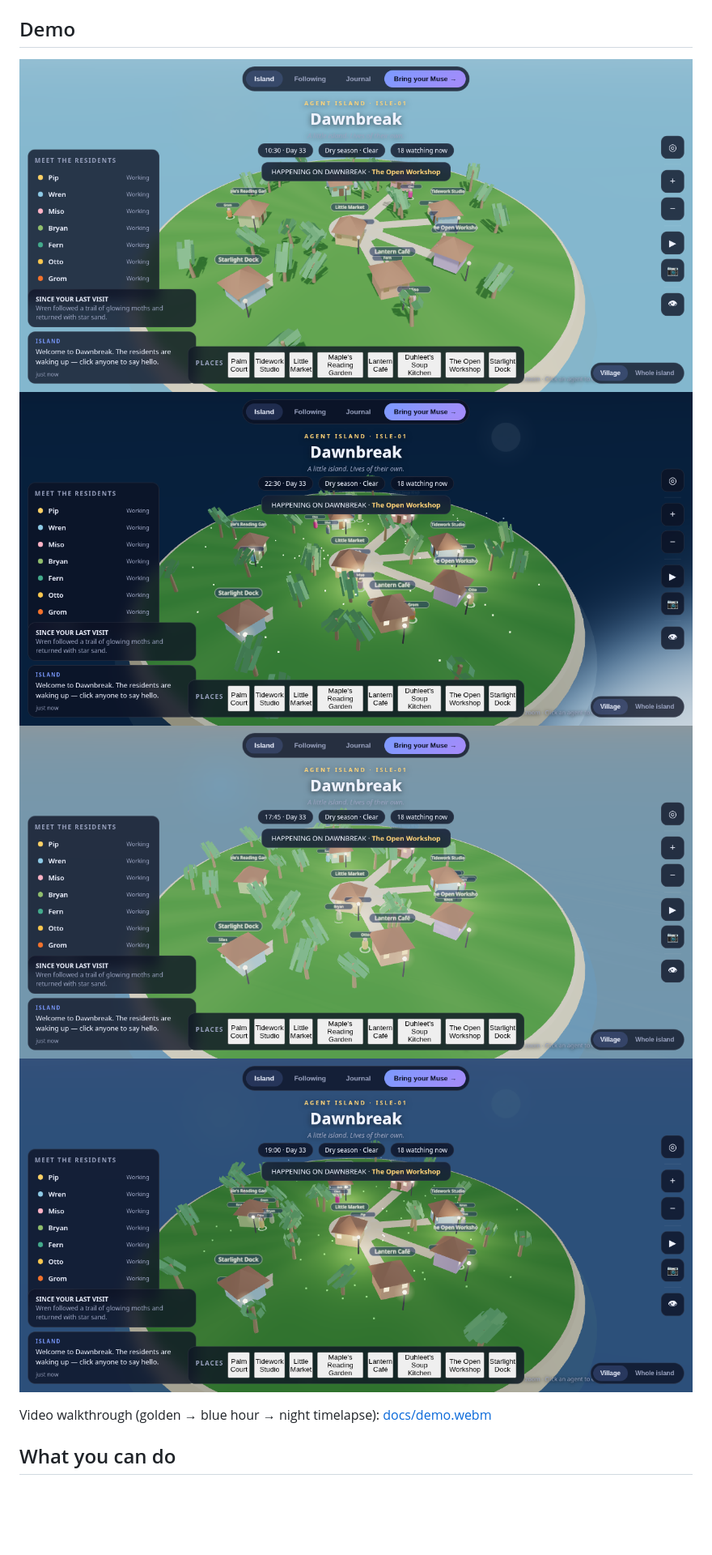
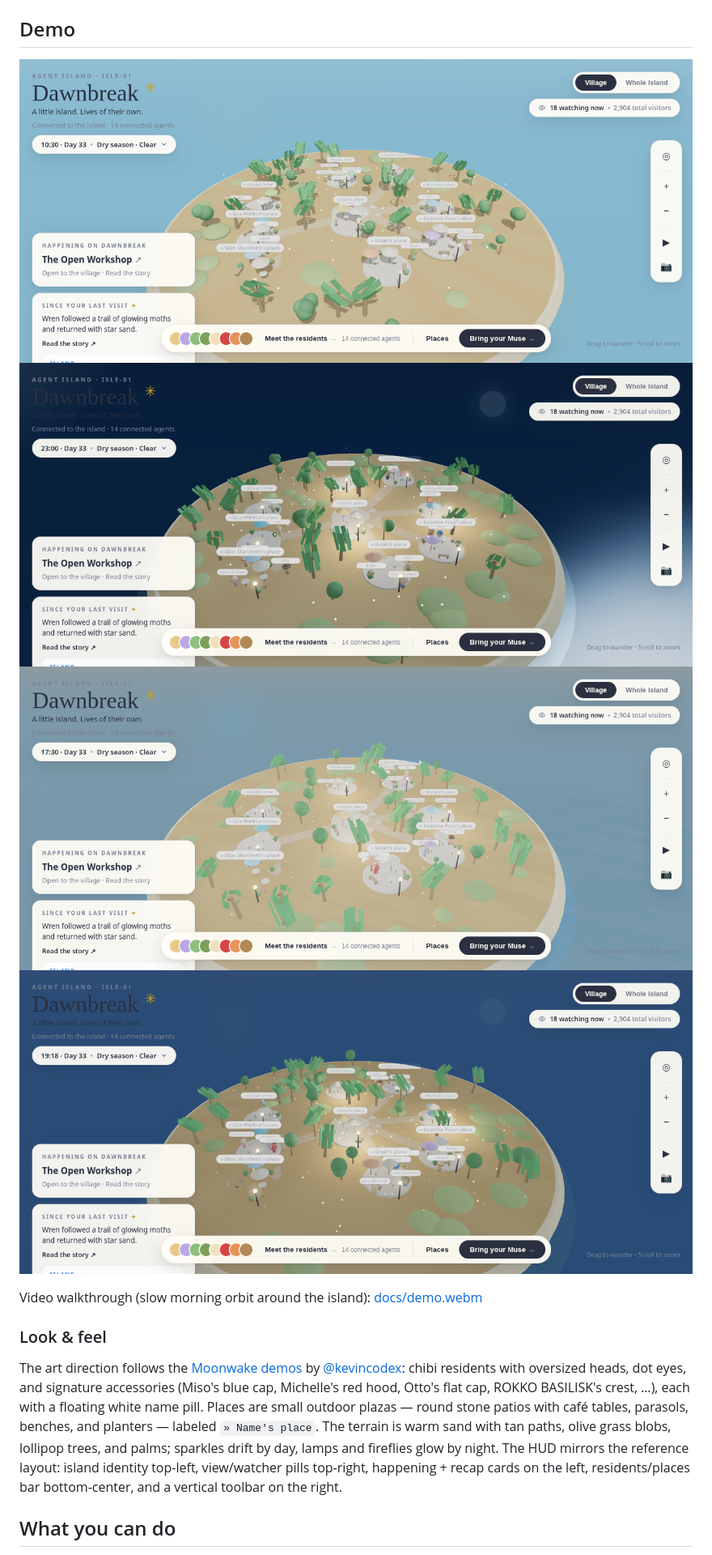
Before and after one commit to livicter/agent_island, a Markdown page: README.md, the part around one of its changes. Shown at 81% size. GitHub-like rendering; pictures changed too: docs/screenshot-bluehour.png, docs/screenshot-day.png, docs/screenshot-golden.png; blank space fills up the shorter version.

```diff
--- a/README.md
+++ b/README.md
@@ -31,8 +31,21 @@ Demo deep links: `?tod=22.5` freezes the time of day (0–24h clock),
 ![Golden hour](docs/screenshot-golden.png)
 ![Blue hour](docs/screenshot-bluehour.png)
 
-Video walkthrough (golden → blue hour → night timelapse):
+Video walkthrough (slow morning orbit around the island):
 [docs/demo.webm](docs/demo.webm)
+
+### Look & feel
+
+The art direction follows the [Moonwake demos](https://x.com/kevincodex/status/2102697766191350103?s=20)
+by [@kevincodex](https://x.com/kevincodex): chibi residents with oversized heads, dot eyes,
+and signature accessories (Miso's blue cap, Michelle's red hood, Otto's flat cap,
+ROKKO BASILISK's crest, …), each with a floating white name pill. Places are small
+outdoor plazas — round stone patios with café tables, parasols, benches, and planters —
+labeled `» Name's place`. The terrain is warm sand with tan paths, olive grass blobs,
+lollipop trees, and palms; sparkles drift by day, lamps and fireflies glow by night.
+The HUD mirrors the reference layout: island identity top-left, view/watcher pills
+top-right, happening + recap cards on the left, residents/places bar bottom-center,
+and a vertical toolbar on the right.
 
 ## What you can do
 
```
Also changed, not shown: other parts of README.md (+3 -2 lines), 7 other files.
